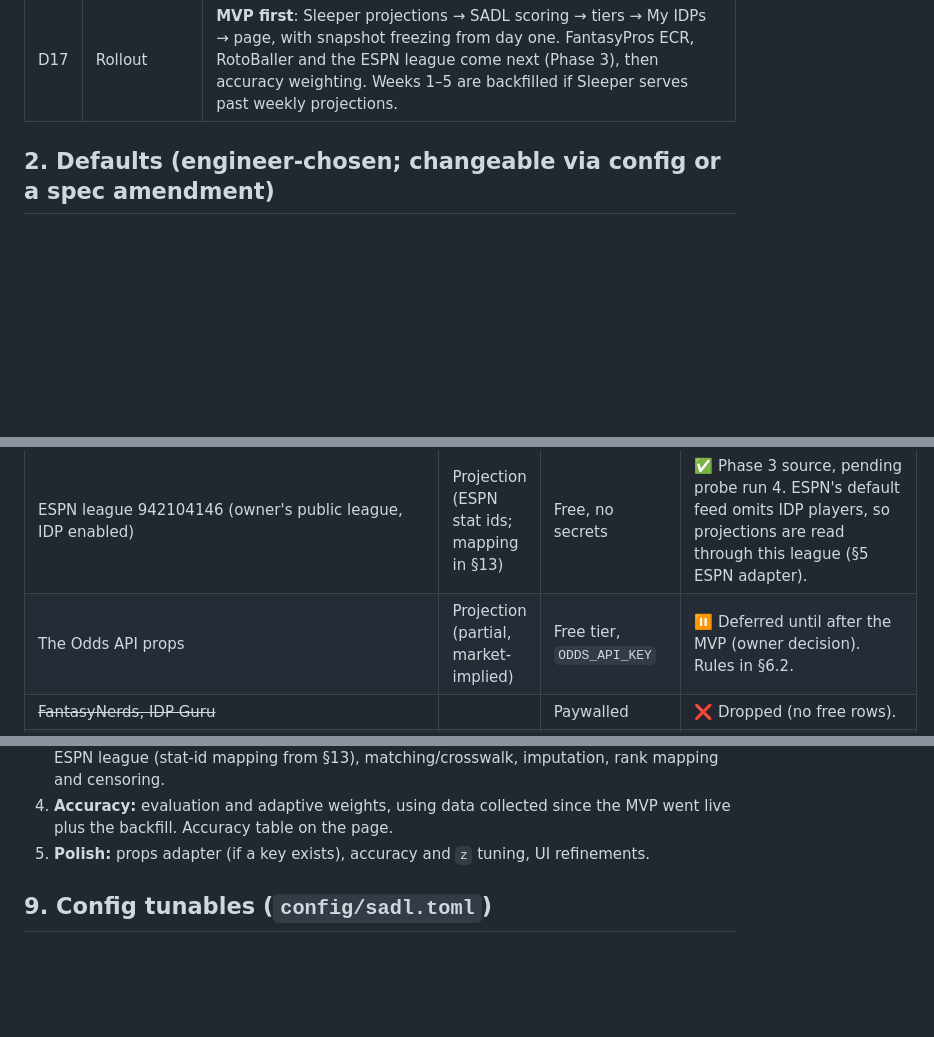
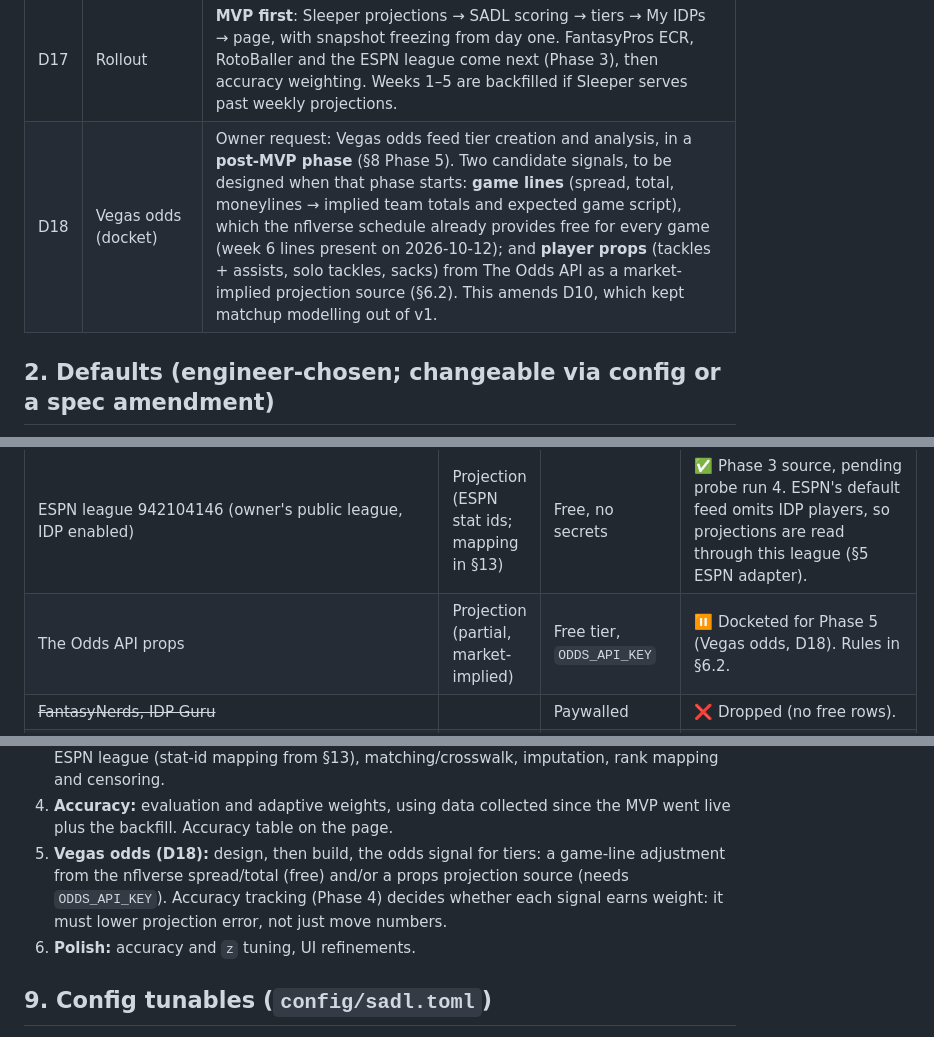
Before and after one commit to layne-burns/SADLidp, a Markdown page: SPEC.md, 3 parts joined by grey strips. Drawn GitHub-style; blank space fills up the shorter version.

Commit message:
SPEC: docket Vegas odds for tier creation (D18, Phase 5)
Owner request: Vegas odds feed tier creation and analysis after the MVP.
Candidate signals are game lines (spread/total/moneyline, already in the
nflverse schedule for free) and Odds API player props. Design questions
are recorded in §13; polish moves to Phase 6.

Co-Authored-By: Claude Opus 5.5 <noreply@anthropic.com>
Claude-Session: https://claude.ai/code/session_01T2hsXBxcav4bUuzJqEbKJs

```diff
--- a/SPEC.md
+++ b/SPEC.md
@@ -29,6 +29,7 @@ SADL ("Slow Ass Draft League") is a Sleeper league whose IDP scoring differs fro
 | D15 | Swap badges | **Both**: `START over X`, meaning the waiver player likely outscores your projected starter this week, and `UPGRADE over Y`, meaning he likely outscores your other eligible player at that position (§6.7). |
 | D16 | FP data privacy | FP rows are committed **encrypted only** (key in Actions secrets). The site shows FP **only through the blend**: no FP column, and FP is excluded from the displayed min–max range. FP's aggregate accuracy metrics may be shown. *Open before Phase 3:* whether the free ECR rows still need this treatment (§13). |
 | D17 | Rollout | **MVP first**: Sleeper projections → SADL scoring → tiers → My IDPs → page, with snapshot freezing from day one. FantasyPros ECR, RotoBaller and the ESPN league come next (Phase 3), then accuracy weighting. Weeks 1–5 are backfilled if Sleeper serves past weekly projections. |
+| D18 | Vegas odds (docket) | Owner request: Vegas odds feed tier creation and analysis, in a **post-MVP phase** (§8 Phase 5). Two candidate signals, to be designed when that phase starts: **game lines** (spread, total, moneylines → implied team totals and expected game script), which the nflverse schedule already provides free for every game (week 6 lines present on 2026-10-12); and **player props** (tackles + assists, solo tackles, sacks) from The Odds API as a market-implied projection source (§6.2). This amends D10, which kept matchup modelling out of v1. |
 
 ## 2. Defaults (engineer-chosen; changeable via config or a spec amendment)
 - **Stack:** Python 3.12, `uv`, `httpx`, `selectolax`, `pydantic`, `jinja2`, `pytest`, `ruff`, and `age` for encryption. No database. Normalized JSON snapshots are committed under `data/`.
@@ -132,7 +133,7 @@ Availability is unconfirmed until **Phase 1 probes each one from Actions.** The
 | ~~FantasyPros IDP projections~~ | | Logged-in only | ❌ Dropped (owner decision; the login sits behind Cloudflare Turnstile). |
 | RotoBaller weekly IDP rankings article | Rank | ✅ Free | ✅ Three tables (DL/edge, LB, DB), top 50 each, `Rank/Player/Team/Opponent`. Article URL found weekly from its search page. |
 | ESPN league 942104146 (owner's public league, IDP enabled) | Projection (ESPN stat ids; mapping in §13) | Free, no secrets | ✅ Phase 3 source, pending probe run 4. ESPN's default feed omits IDP players, so projections are read through this league (§5 ESPN adapter). |
-| The Odds API props | Projection (partial, market-implied) | Free tier, `ODDS_API_KEY` | ⏸ Deferred until after the MVP (owner decision). Rules in §6.2. |
+| The Odds API props | Projection (partial, market-implied) | Free tier, `ODDS_API_KEY` | ⏸ Docketed for Phase 5 (Vegas odds, D18). Rules in §6.2. |
 | ~~FantasyNerds, IDP Guru~~ | | Paywalled | ❌ Dropped (no free rows). |
 | ~~Razzball IDP~~ | | Free but rest-of-season only | ❌ Dropped (weekly rankings page is JS-rendered; projections are ROS). |
 | ~~ESPN article, Dynasty Nerds, The Huddle~~ | | | ❌ Dropped (JS-rendered / start-sit only / blocks automated requests). |
@@ -266,7 +267,8 @@ Tiers are computed over the available pool after §2 filters, locked players rem
 2. **MVP (live ASAP):** skeleton, config, Sleeper client, scoring engine plus the ground-truth test, Sleeper projections adapter, snapshot/freeze storage, consensus, tiers, My IDPs, site, sync.yml (gate, concurrency, Pages), README setup. Then backfill weeks 1–5 if possible.
 3. **More sources:** FantasyPros ECR (storage per the owner's D16 decision), RotoBaller, the ESPN league (stat-id mapping from §13), matching/crosswalk, imputation, rank mapping and censoring.
 4. **Accuracy:** evaluation and adaptive weights, using data collected since the MVP went live plus the backfill. Accuracy table on the page.
-5. **Polish:** props adapter (if a key exists), accuracy and `z` tuning, UI refinements.
+5. **Vegas odds (D18):** design, then build, the odds signal for tiers: a game-line adjustment from the nflverse spread/total (free) and/or a props projection source (needs `ODDS_API_KEY`). Accuracy tracking (Phase 4) decides whether each signal earns weight: it must lower projection error, not just move numbers.
+6. **Polish:** accuracy and `z` tuning, UI refinements.
 
 ## 9. Config tunables (`config/sadl.toml`)
 `league.names`, `league.league_id?`, `espn.league_id=942104146`, `roster.position_limit` (fallback), `display.depth=25`, `tiers.z=1.0`, `tiers.sigma_floor.{dl,lb,db}=0.75`, `tiers.s0_default`, `tiers.nu0=2`, `swap_threshold=0.6`, `censor.M=10`, `weights.prior_split=0.6`, `weights.k=4`, `weights.group_bounds=[0.2,0.8]`, `weights.prior_weight_cap`, `accuracy.N_eval=50`, `accuracy.min_covered=15`, `impute.m_k.*`, `max_source_age_h=96`, `odds.monthly_credit_budget=450`, `gate.*` (window offsets), `sources.<name>.{enabled, private}`.
```
Also changed, not shown: other parts of SPEC.md (+3 -0 lines).
